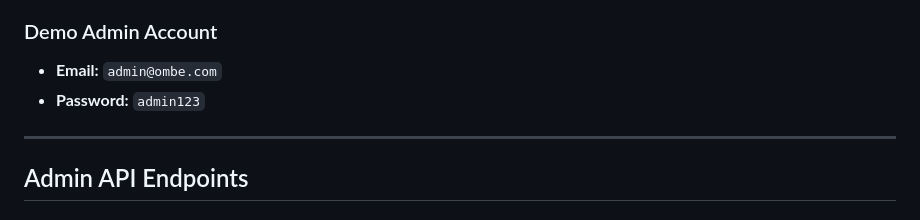
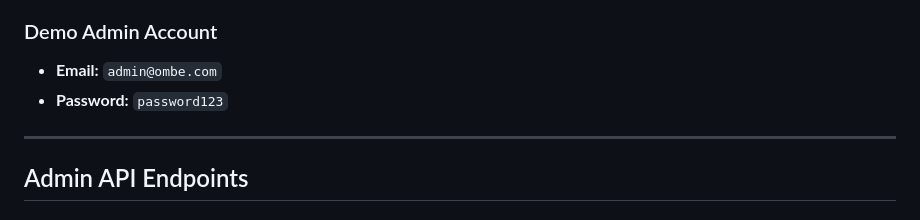
Before and after one commit to abdurrasyid24/ombe-backend, a Markdown page: ADMIN_PANEL.md, the part around the change. GitHub-like rendering.

```diff
--- a/ADMIN_PANEL.md
+++ b/ADMIN_PANEL.md
@@ -6,7 +6,7 @@
 
 ### Demo Admin Account
 - **Email:** `admin@ombe.com`
-- **Password:** `admin123`
+- **Password:** `password123`
 
 ---
 
```
